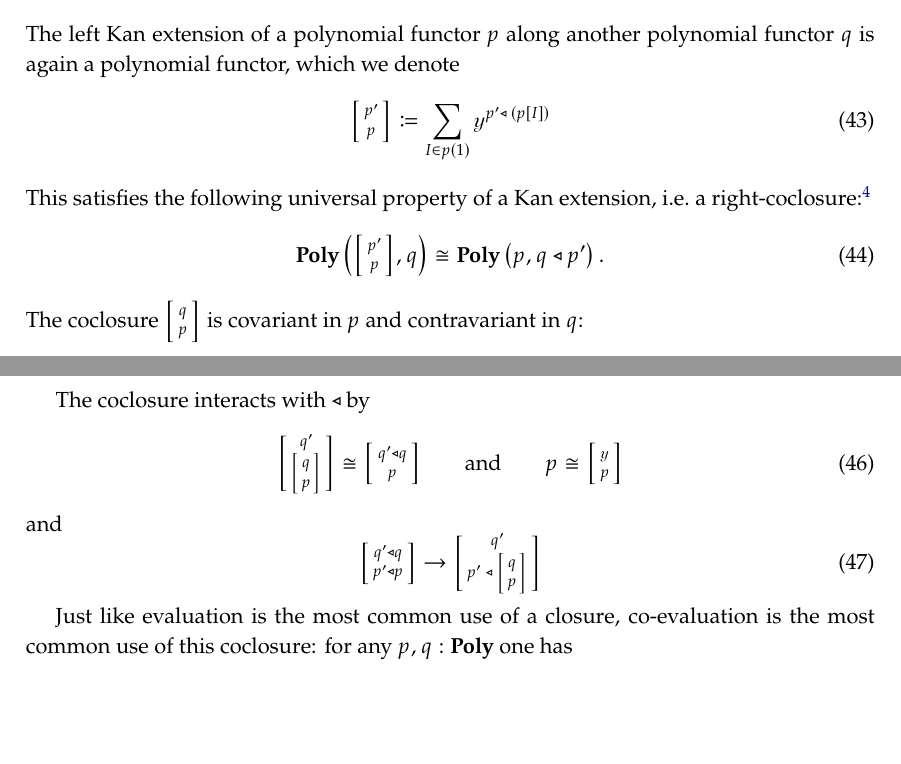
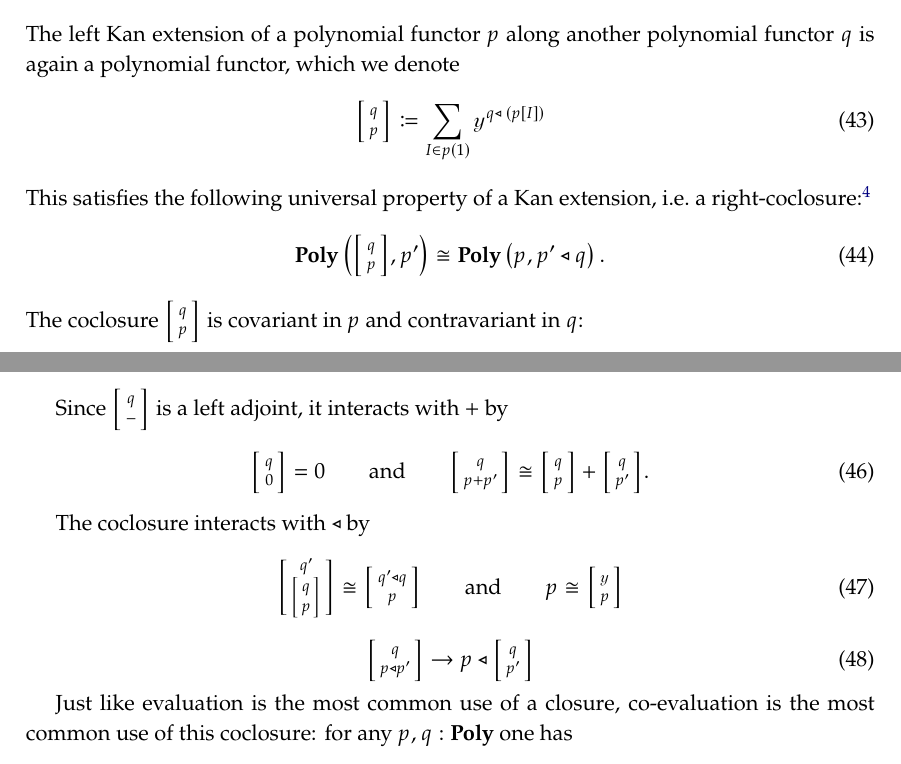
Before and after one commit to dspivak/poly-structures, a LaTeX book (poly-structures.tex): two parts of pages 6 and 7 of 14, joined at a grey line, cut so that both start at the same text, the shorter picture padded with empty space. Compiled offline with pdfLaTeX.

Commit message:
improve tri with coclosure

```diff
--- a/poly-structures.tex
+++ b/poly-structures.tex
@@ -654,12 +654,12 @@ Dirichlet-mapping into $\yon$ is often of interest; we have the following maps a
 
 The left Kan extension of a polynomial functor $p$ along another polynomial functor $q$ is again a polynomial functor, which we denote
 \begin{equation}
-\lens{p}{p'}\coloneqq\sum_{I\in p(1)}\yon^{p'\tri\; (p[I])}
+\lens{p}{q}\coloneqq\sum_{I\in p(1)}\yon^{q\tri\; (p[I])}
 \end{equation}
 This satisfies the following universal property of a Kan extension, i.e.\ a right-coclosure:%
 \footnote{I learned the right-coclosure from Josh Meyers. I learned the in-retrospect-obvious fact that it is the same as a left Kan extension from Todd Trimble.}
 \begin{equation}
-	\poly\left(\lens{p}{p'},q\right)\cong\poly\left(p,q\tri p'\right).
+	\poly\left(\lens{p}{q},p'\right)\cong\poly\left(p,p'\tri q\right).
 \end{equation}
 The coclosure $\lens{p}{q}$ is covariant in $p$ and contravariant in $q$:
 \begin{equation}
@@ -671,15 +671,21 @@ The coclosure $\lens{p}{q}$ is covariant in $p$ and contravariant in $q$:
 \end{equation}
 and if $p\to p'$ is vertical or cartesian, then so is $\lens{p}{q}\to\lens{p'}{q}$, respectively.
 
+Since $\lens{-}{q}$ is a left adjoint, it interacts with $+$ by
+\begin{equation}
+	\lens{0}{q}=0
+	\qqand
+	\lens{p+p'}{q}\cong\lens{p}{q}+\lens{p'}{q}.
+\end{equation}
+
 The coclosure interacts with $\tri$ by
 \begin{equation}
 	\lens{\lens{p}{q}}{q'}\cong\lens{p}{q'\tri q}
 	\qqand
 	p\cong\lens{p}{\yon}
 \end{equation}
-and
 \begin{equation}
-	\lens{p'\tri p}{q'\tri q}\to\lens{p'\;\tri\;\lens{p}{q}}{q'}
+	\lens{p\tri p'}{q}\to p\tri\lens{p'}{q}
 \end{equation}
 
 Just like evaluation is the most common use of a closure, co-evaluation is the most common use of this coclosure: for any $p,q:\poly$ one has
```
